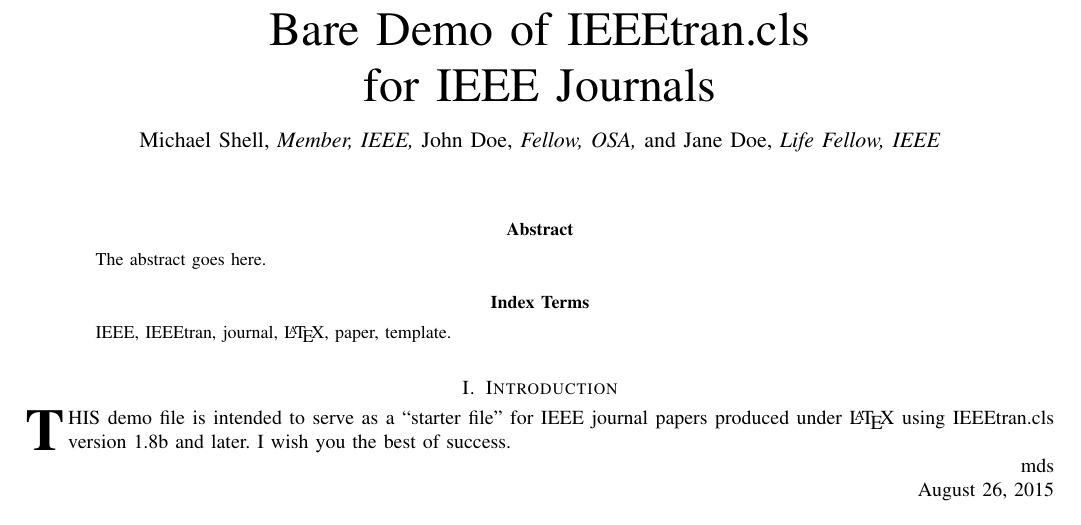
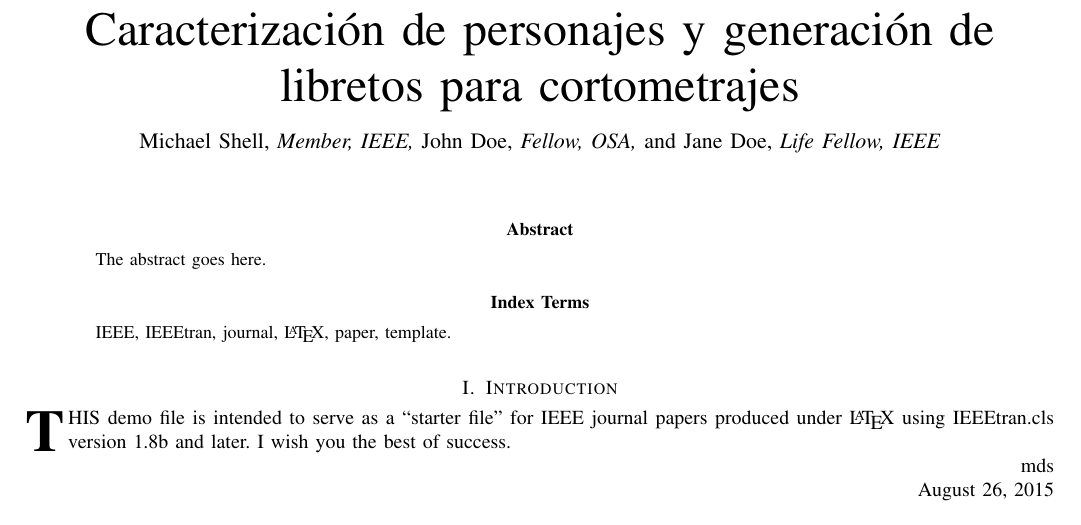
Before and after one commit to wFercho/inteligencia-computacional-project, a LaTeX paper (document.tex): part of page 1 of 2, cut at the place of the change. Compiled offline with pdfLaTeX.

Commit message:
provisional title

```diff
--- a/document.tex
+++ b/document.tex
@@ -359,7 +359,7 @@
 		% not capitalized unless they are the first or last word of the title.
 		% Linebreaks \\ can be used within to get better formatting as desired.
 		% Do not put math or special symbols in the title.
-		\title{Bare Demo of IEEEtran.cls\\ for IEEE Journals}
+		\title{Caracterización de personajes y generación de libretos para cortometrajes}
 		%
 		%
 		% author names and IEEE memberships
```
Also changed, not shown: document.pdf.
